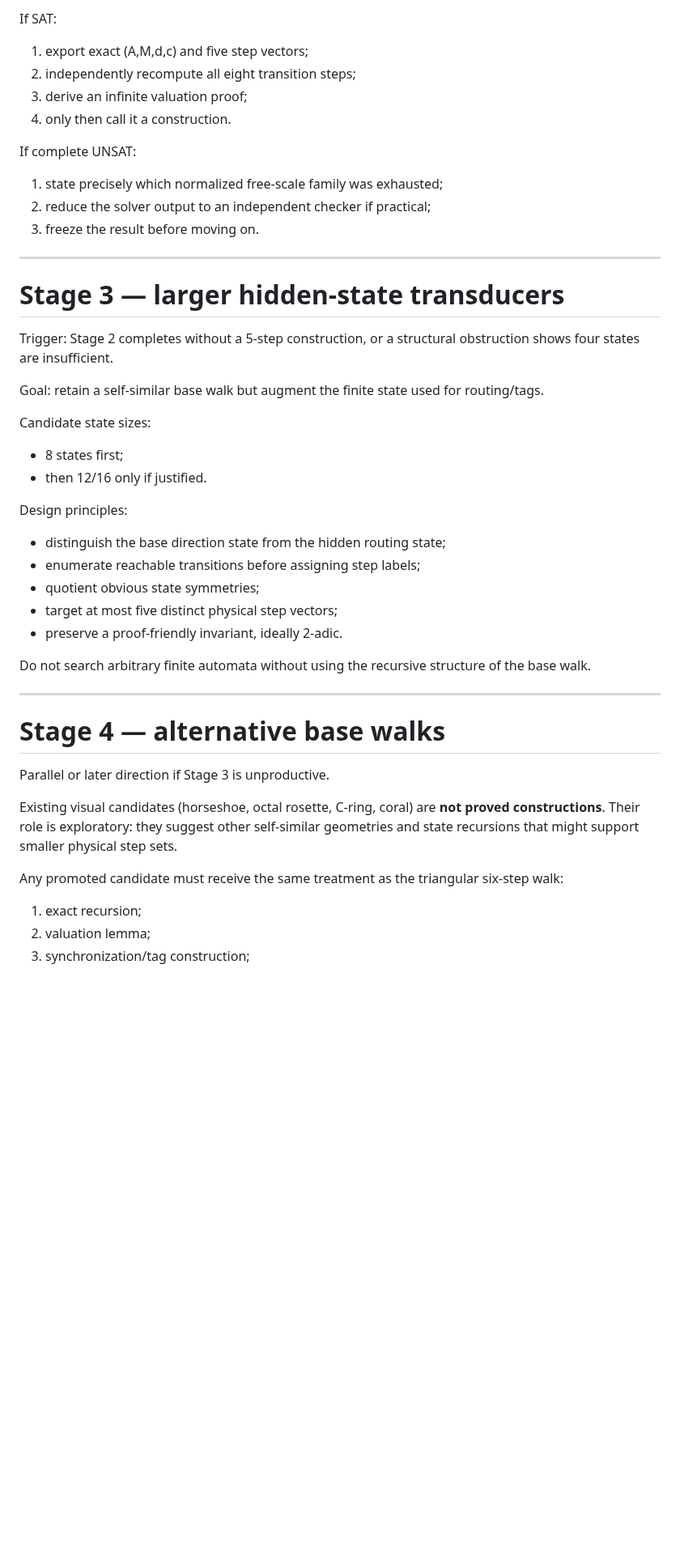
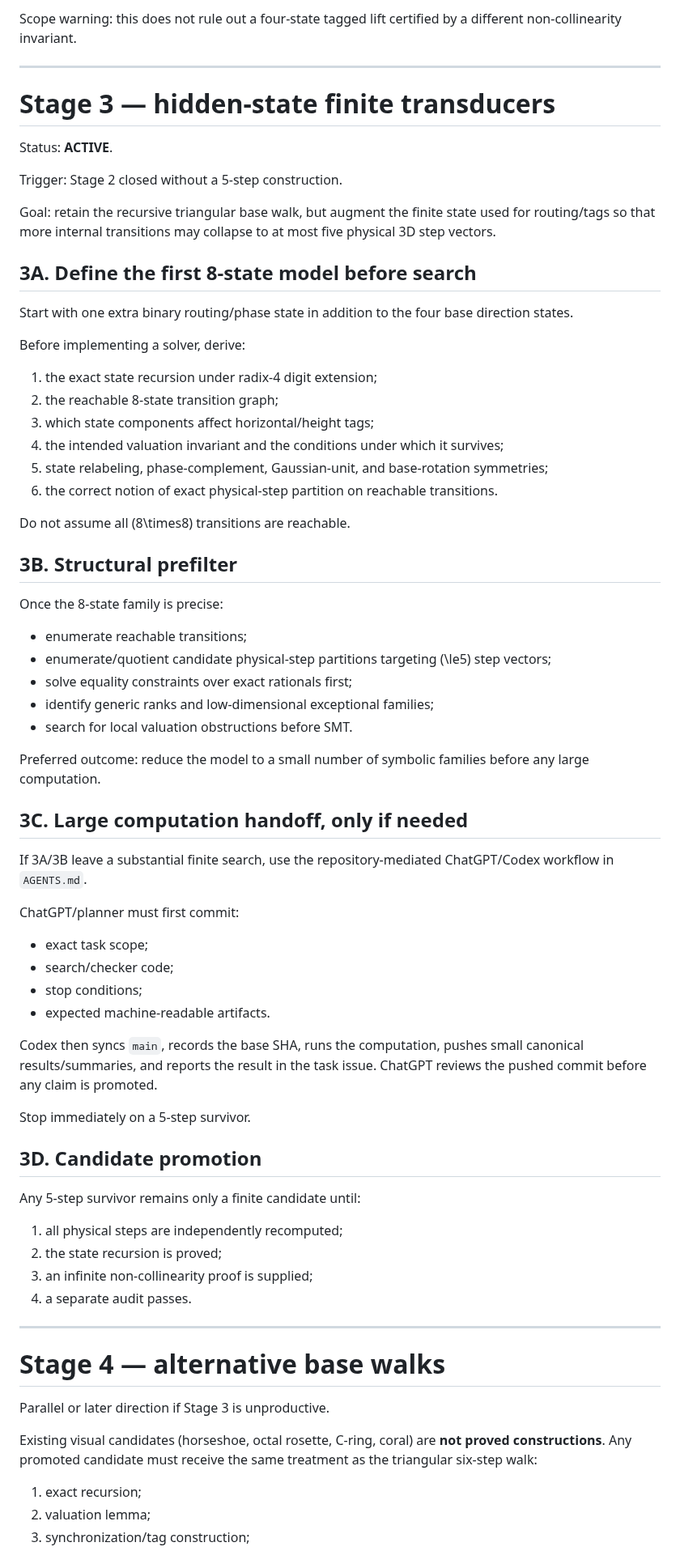
Before and after one commit to nyan-nyan-nyan-pyon/Erd-sProblem193, a Markdown page: docs/ROADMAP.md, the part around one of its changes. Shown at 81% size. GitHub-like rendering; blank space fills up the shorter version.

Commit message:
Advance roadmap to hidden-state stage

```diff
--- a/docs/ROADMAP.md
+++ b/docs/ROADMAP.md
@@ -93,39 +80,66 @@ Requirements:
 
-If SAT:
-
-1. export exact \(A,M,d,c\) and five step vectors;
-2. independently recompute all eight transition steps;
-3. derive an infinite valuation proof;
-4. only then call it a construction.
-
-If complete UNSAT:
-
-1. state precisely which normalized free-scale family was exhausted;
-2. reduce the solver output to an independent checker if practical;
-3. freeze the result before moving on.
+Scope warning: this does not rule out a four-state tagged lift certified by a different non-collinearity invariant.
 
 ---
 
-# Stage 3 — larger hidden-state transducers
+# Stage 3 — hidden-state finite transducers
 
-Trigger: Stage 2 completes without a 5-step construction, or a structural obstruction shows four states are insufficient.
+Status: **ACTIVE**.
 
-Goal: retain a self-similar base walk but augment the finite state used for routing/tags.
+Trigger: Stage 2 closed without a 5-step construction.
 
-Candidate state sizes:
+Goal: retain the recursive triangular base walk, but augment the finite state used for routing/tags so that more internal transitions may collapse to at most five physical 3D step vectors.
 
-- 8 states first;
-- then 12/16 only if justified.
+## 3A. Define the first 8-state model before search
 
-Design principles:
+Start with one extra binary routing/phase state in addition to the four base direction states.
 
-- distinguish the base direction state from the hidden routing state;
-- enumerate reachable transitions before assigning step labels;
-- quotient obvious state symmetries;
-- target at most five distinct physical step vectors;
-- preserve a proof-friendly invariant, ideally 2-adic.
+Before implementing a solver, derive:
 
-Do not search arbitrary finite automata without using the recursive structure of the base walk.
+1. the exact state recursion under radix-4 digit extension;
+2. the reachable 8-state transition graph;
+3. which state components affect horizontal/height tags;
+4. the intended valuation invariant and the conditions under which it survives;
+5. state relabeling, phase-complement, Gaussian-unit, and base-rotation symmetries;
+6. the correct notion of exact physical-step partition on reachable transitions.
+
+Do not assume all \(8\times8\) transitions are reachable.
+
+## 3B. Structural prefilter
+
+Once the 8-state family is precise:
+
+- enumerate reachable transitions;
+- enumerate/quotient candidate physical-step partitions targeting \(\le5\) step vectors;
+- solve equality constraints over exact rationals first;
+- identify generic ranks and low-dimensional exceptional families;
+- search for local valuation obstructions before SMT.
+
+Preferred outcome: reduce the model to a small number of symbolic families before any large computation.
+
+## 3C. Large computation handoff, only if needed
+
+If 3A/3B leave a substantial finite search, use the repository-mediated ChatGPT/Codex workflow in `AGENTS.md`.
+
+ChatGPT/planner must first commit:
+
+- exact task scope;
+- search/checker code;
+- stop conditions;
+- expected machine-readable artifacts.
+
+Codex then syncs `main`, records the base SHA, runs the computation, pushes small canonical results/summaries, and reports the result in the task issue. ChatGPT reviews the pushed commit before any claim is promoted.
+
+Stop immediately on a 5-step survivor.
+
+## 3D. Candidate promotion
+
+Any 5-step survivor remains only a finite candidate until:
+
+1. all physical steps are independently recomputed;
+2. the state recursion is proved;
+3. an infinite non-collinearity proof is supplied;
+4. a separate audit passes.
 
 ---
 
@@ -133,9 +147,7 @@ Do not search arbitrary finite automata without using the recursive structure of
 
 Parallel or later direction if Stage 3 is unproductive.
 
-Existing visual candidates (horseshoe, octal rosette, C-ring, coral) are **not proved constructions**. Their role is exploratory: they suggest other self-similar geometries and state recursions that might support smaller physical step sets.
-
-Any promoted candidate must receive the same treatment as the triangular six-step walk:
+Existing visual candidates (horseshoe, octal rosette, C-ring, coral) are **not proved constructions**. Any promoted candidate must receive the same treatment as the triangular six-step walk:
 
 1. exact recursion;
 2. valuation lemma;
```
Also changed, not shown: other parts of docs/ROADMAP.md (+27 -40 lines).
